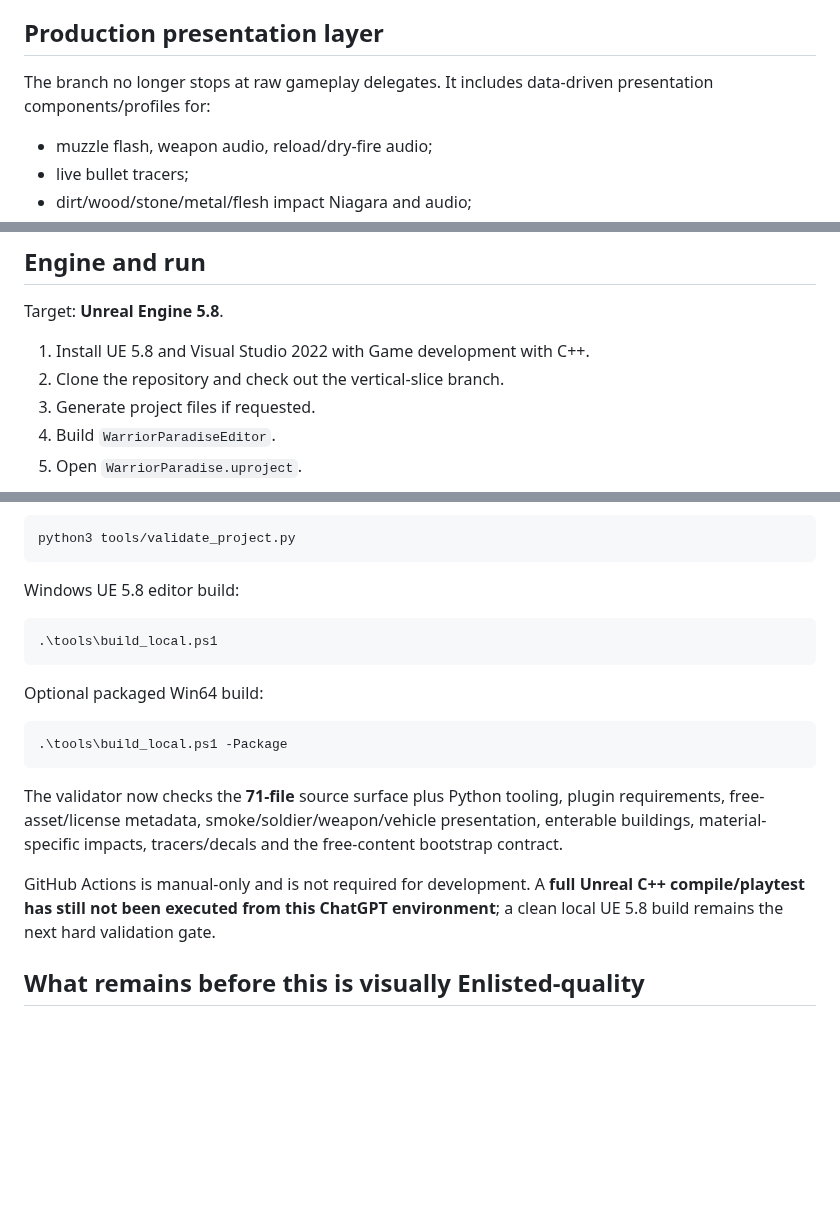
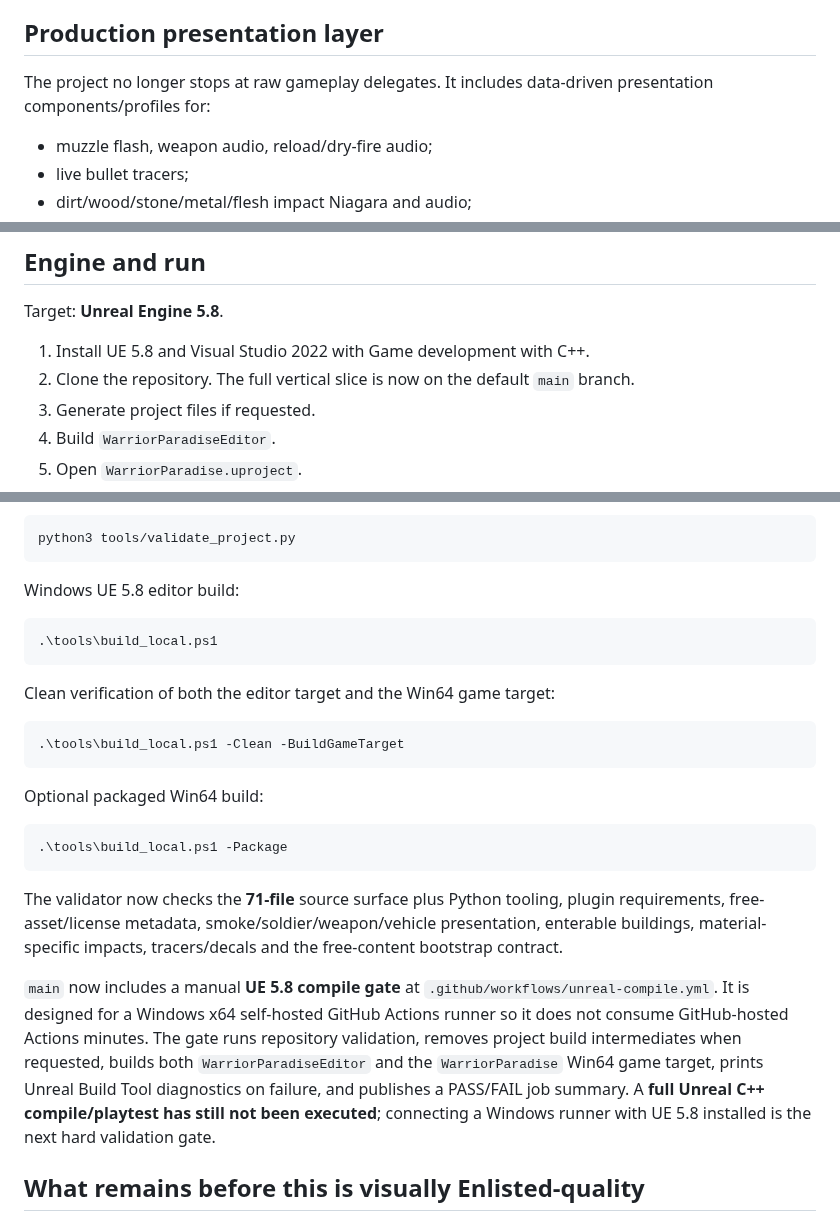
Before and after one commit to Tommaso-R-Marena/Warrior-s-Paradise, a Markdown page: README.md, 3 parts joined by grey strips. Drawn GitHub-style; blank space fills up the shorter version.

Commit message:
docs: make main canonical and document UE compile gate

````diff
--- a/README.md
+++ b/README.md
@@ -86,7 +86,7 @@ The repository now contains a substantial code-side combined-arms battle rather
 
 ## Production presentation layer
 
-The branch no longer stops at raw gameplay delegates. It includes data-driven presentation components/profiles for:
+The project no longer stops at raw gameplay delegates. It includes data-driven presentation components/profiles for:
 
 - muzzle flash, weapon audio, reload/dry-fire audio;
 - live bullet tracers;
@@ -166,7 +166,7 @@ See [Scalability and Performance Presets](docs/SCALABILITY.md).
 Target: **Unreal Engine 5.8**.
 
 1. Install UE 5.8 and Visual Studio 2022 with Game development with C++.
-2. Clone the repository and check out the vertical-slice branch.
+2. Clone the repository. The full vertical slice is now on the default `main` branch.
 3. Generate project files if requested.
 4. Build `WarriorParadiseEditor`.
 5. Open `WarriorParadise.uproject`.
@@ -188,6 +188,12 @@ Windows UE 5.8 editor build:
 .\tools\build_local.ps1
 ```
 
+Clean verification of both the editor target and the Win64 game target:
+
+```powershell
+.\tools\build_local.ps1 -Clean -BuildGameTarget
+```
+
 Optional packaged Win64 build:
 
 ```powershell
@@ -196,7 +202,7 @@ Optional packaged Win64 build:
 
 The validator now checks the **71-file** source surface plus Python tooling, plugin requirements, free-asset/license metadata, smoke/soldier/weapon/vehicle presentation, enterable buildings, material-specific impacts, tracers/decals and the free-content bootstrap contract.
 
-GitHub Actions is manual-only and is not required for development. A **full Unreal C++ compile/playtest has still not been executed from this ChatGPT environment**; a clean local UE 5.8 build remains the next hard validation gate.
+`main` now includes a manual **UE 5.8 compile gate** at `.github/workflows/unreal-compile.yml`. It is designed for a Windows x64 self-hosted GitHub Actions runner so it does not consume GitHub-hosted Actions minutes. The gate runs repository validation, removes project build intermediates when requested, builds both `WarriorParadiseEditor` and the `WarriorParadise` Win64 game target, prints Unreal Build Tool diagnostics on failure, and publishes a PASS/FAIL job summary. A **full Unreal C++ compile/playtest has still not been executed**; connecting a Windows runner with UE 5.8 installed is the next hard validation gate.
 
 ## What remains before this is visually Enlisted-quality
 
````
